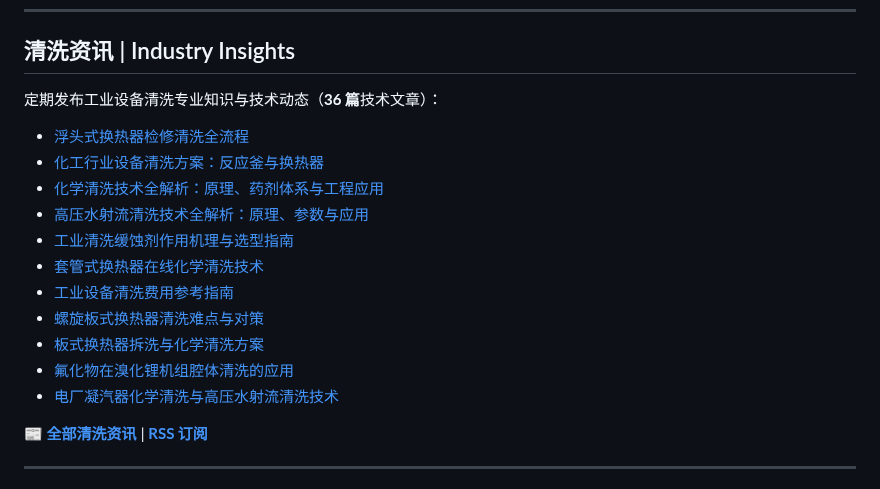
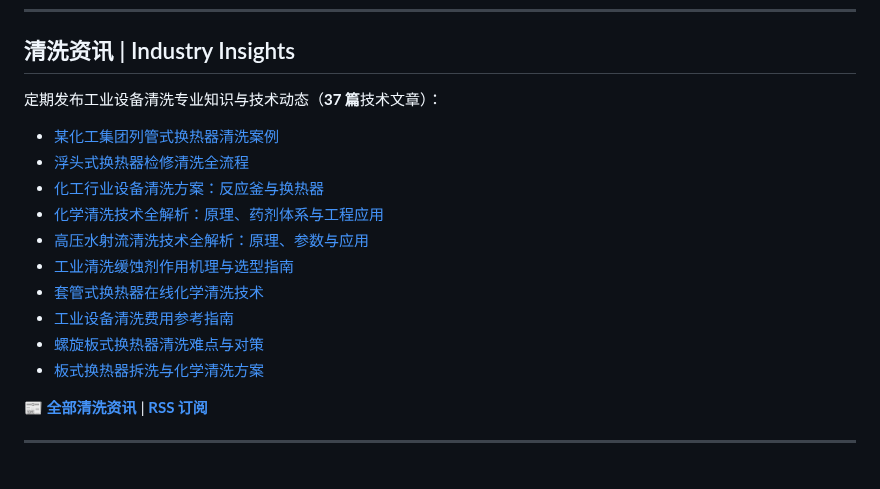
Before and after one commit to lhy86343343/lanxingqingxi-company-profile, a Markdown page: README.md, the part around the change. GitHub-like rendering.

Commit message:
新增: 某化工集团列管式换热器清洗案例

```diff
--- a/README.md
+++ b/README.md
@@ -83,8 +83,9 @@
 
 ## 清洗资讯 | Industry Insights
 
-定期发布工业设备清洗专业知识与技术动态（**36 篇**技术文章）：
+定期发布工业设备清洗专业知识与技术动态（**37 篇**技术文章）：
 
+- [某化工集团列管式换热器清洗案例](https://www.lanxingqingxi.com/blog/chemical-group-shell-and-tube-heat-exchanger-case.html)
 - [浮头式换热器检修清洗全流程](https://www.lanxingqingxi.com/blog/floating-head-heat-exchanger-cleaning.html)
 - [化工行业设备清洗方案：反应釜与换热器](https://www.lanxingqingxi.com/blog/chemical-industry-reactor-heat-exchanger-cleaning.html)
 - [化学清洗技术全解析：原理、药剂体系与工程应用](https://www.lanxingqingxi.com/blog/chemical-cleaning-technology.html)
@@ -94,8 +95,6 @@
 - [工业设备清洗费用参考指南](https://www.lanxingqingxi.com/blog/cleaning-cost-guide.html)
 - [螺旋板式换热器清洗难点与对策](https://www.lanxingqingxi.com/blog/spiral-plate-cleaning.html)
 - [板式换热器拆洗与化学清洗方案](https://www.lanxingqingxi.com/blog/plate-heat-exchanger-cleaning.html)
-- [氟化物在溴化锂机组腔体清洗的应用](https://www.lanxingqingxi.com/blog/fluoride-lithium-bromide.html)
-- [电厂凝汽器化学清洗与高压水射流清洗技术](https://www.lanxingqingxi.com/blog/power-plant-condenser-cleaning.html)
 
 📰 **[全部清洗资讯](https://www.lanxingqingxi.com/blog/blog-list.html)** | **[RSS 订阅](https://www.lanxingqingxi.com/rss.xml)**
 
```
